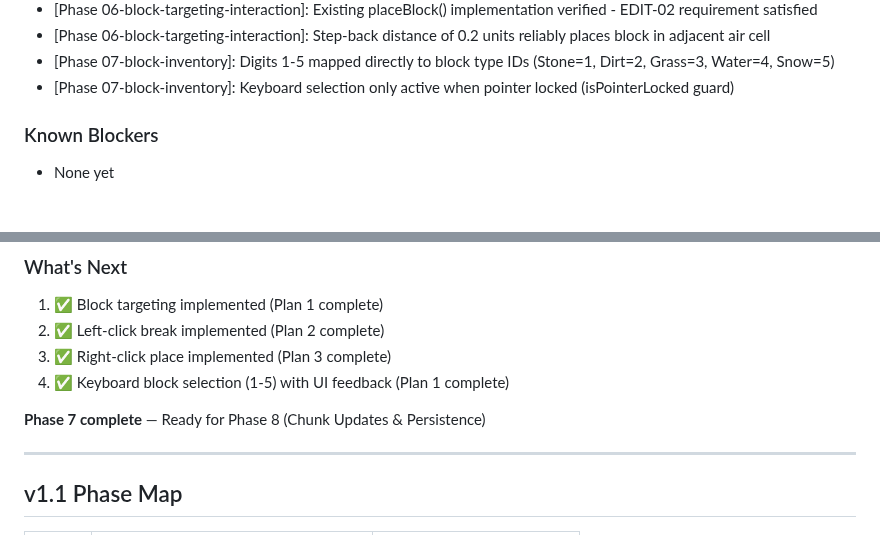
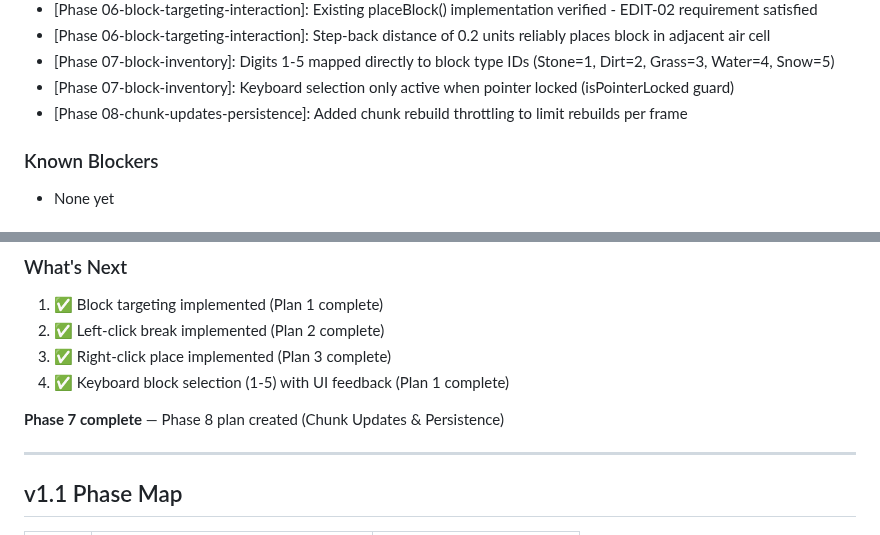
Before and after one commit to Slyklaw/voxx-js, a Markdown page: .planning/STATE.md, 2 parts joined by grey strips. GitHub-like rendering.

Commit message:
docs(08): update state with Phase 8 decisions

```diff
--- a/.planning/STATE.md
+++ b/.planning/STATE.md
@@ -58,6 +58,7 @@
 - [Phase 06-block-targeting-interaction]: Step-back distance of 0.2 units reliably places block in adjacent air cell
 - [Phase 07-block-inventory]: Digits 1-5 mapped directly to block type IDs (Stone=1, Dirt=2, Grass=3, Water=4, Snow=5)
 - [Phase 07-block-inventory]: Keyboard selection only active when pointer locked (isPointerLocked guard)
+- [Phase 08-chunk-updates-persistence]: Added chunk rebuild throttling to limit rebuilds per frame
 
 ### Known Blockers
 
@@ -88,7 +89,7 @@
 3. ✅ Right-click place implemented (Plan 3 complete)
 4. ✅ Keyboard block selection (1-5) with UI feedback (Plan 1 complete)
 
-**Phase 7 complete** — Ready for Phase 8 (Chunk Updates & Persistence)
+**Phase 7 complete** — Phase 8 plan created (Chunk Updates & Persistence)
 
 ---
 
```
